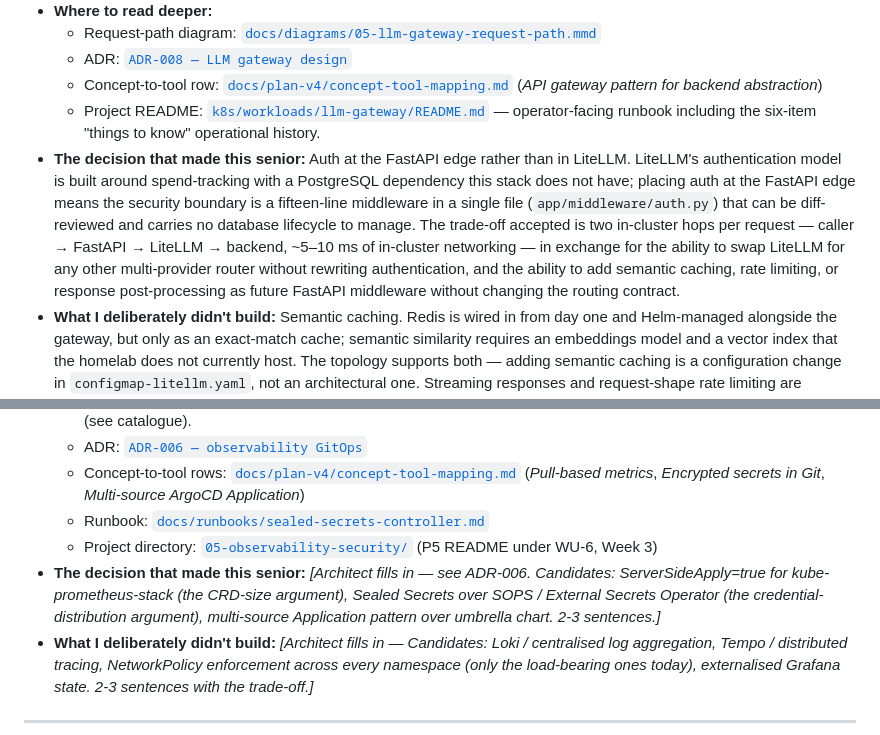
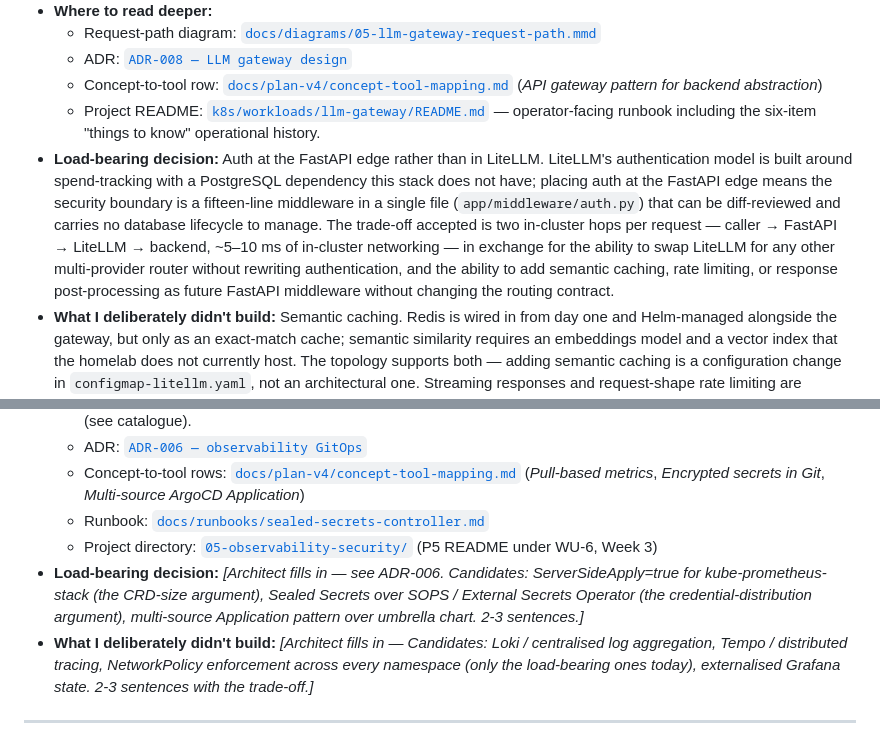
Before and after one commit to CalmAfterReboot/BLS-platform, a Markdown page: BLS-PLATFORM-ENGINEERING-GUIDE.md, 2 parts joined by grey strips. Rendered like a GitHub page.

```diff
--- a/BLS-PLATFORM-ENGINEERING-GUIDE.md
+++ b/BLS-PLATFORM-ENGINEERING-GUIDE.md
@@ -144,7 +144,7 @@ The Sealed-Secrets runbook ([`docs/runbooks/sealed-secrets-controller.md`](docs/
   - ADR: [`ADR-008 — LLM gateway design`](docs/adr/ADR-008-llm-gateway-design.md)
   - Concept-to-tool row: [`docs/plan-v4/concept-tool-mapping.md`](docs/plan-v4/concept-tool-mapping.md) (*API gateway pattern for backend abstraction*)
   - Project README: [`k8s/workloads/llm-gateway/README.md`](k8s/workloads/llm-gateway/README.md) — operator-facing runbook including the six-item "things to know" operational history.
-- **The decision that made this senior:** Auth at the FastAPI edge rather than in LiteLLM. LiteLLM's authentication model is built around spend-tracking with a PostgreSQL dependency this stack does not have; placing auth at the FastAPI edge means the security boundary is a fifteen-line middleware in a single file (`app/middleware/auth.py`) that can be diff-reviewed and carries no database lifecycle to manage. The trade-off accepted is two in-cluster hops per request — caller → FastAPI → LiteLLM → backend, ~5–10 ms of in-cluster networking — in exchange for the ability to swap LiteLLM for any other multi-provider router without rewriting authentication, and the ability to add semantic caching, rate limiting, or response post-processing as future FastAPI middleware without changing the routing contract.
+- **Load-bearing decision:** Auth at the FastAPI edge rather than in LiteLLM. LiteLLM's authentication model is built around spend-tracking with a PostgreSQL dependency this stack does not have; placing auth at the FastAPI edge means the security boundary is a fifteen-line middleware in a single file (`app/middleware/auth.py`) that can be diff-reviewed and carries no database lifecycle to manage. The trade-off accepted is two in-cluster hops per request — caller → FastAPI → LiteLLM → backend, ~5–10 ms of in-cluster networking — in exchange for the ability to swap LiteLLM for any other multi-provider router without rewriting authentication, and the ability to add semantic caching, rate limiting, or response post-processing as future FastAPI middleware without changing the routing contract.
 - **What I deliberately didn't build:** Semantic caching. Redis is wired in from day one and Helm-managed alongside the gateway, but only as an exact-match cache; semantic similarity requires an embeddings model and a vector index that the homelab does not currently host. The topology supports both — adding semantic caching is a configuration change in `configmap-litellm.yaml`, not an architectural one. Streaming responses and request-shape rate limiting are deferred for the same reason: the design accommodates them but no caller's needs justify the operational cost today.
 
 ### 4.5 Observability + security — depth view (P5)
@@ -157,7 +157,7 @@ The Sealed-Secrets runbook ([`docs/runbooks/sealed-secrets-controller.md`](docs/
   - Concept-to-tool rows: [`docs/plan-v4/concept-tool-mapping.md`](docs/plan-v4/concept-tool-mapping.md) (*Pull-based metrics*, *Encrypted secrets in Git*, *Multi-source ArgoCD Application*)
   - Runbook: [`docs/runbooks/sealed-secrets-controller.md`](docs/runbooks/sealed-secrets-controller.md)
   - Project directory: [`05-observability-security/`](05-observability-security/) (P5 README under WU-6, Week 3)
-- **The decision that made this senior:** *[Architect fills in — see ADR-006. Candidates: ServerSideApply=true for kube-prometheus-stack (the CRD-size argument), Sealed Secrets over SOPS / External Secrets Operator (the credential-distribution argument), multi-source Application pattern over umbrella chart. 2-3 sentences.]*
+- **Load-bearing decision:** *[Architect fills in — see ADR-006. Candidates: ServerSideApply=true for kube-prometheus-stack (the CRD-size argument), Sealed Secrets over SOPS / External Secrets Operator (the credential-distribution argument), multi-source Application pattern over umbrella chart. 2-3 sentences.]*
 - **What I deliberately didn't build:** *[Architect fills in — Candidates: Loki / centralised log aggregation, Tempo / distributed tracing, NetworkPolicy enforcement across every namespace (only the load-bearing ones today), externalised Grafana state. 2-3 sentences with the trade-off.]*
 
 ---
```
Also changed, not shown: other parts of BLS-PLATFORM-ENGINEERING-GUIDE.md (+4 -4 lines).
